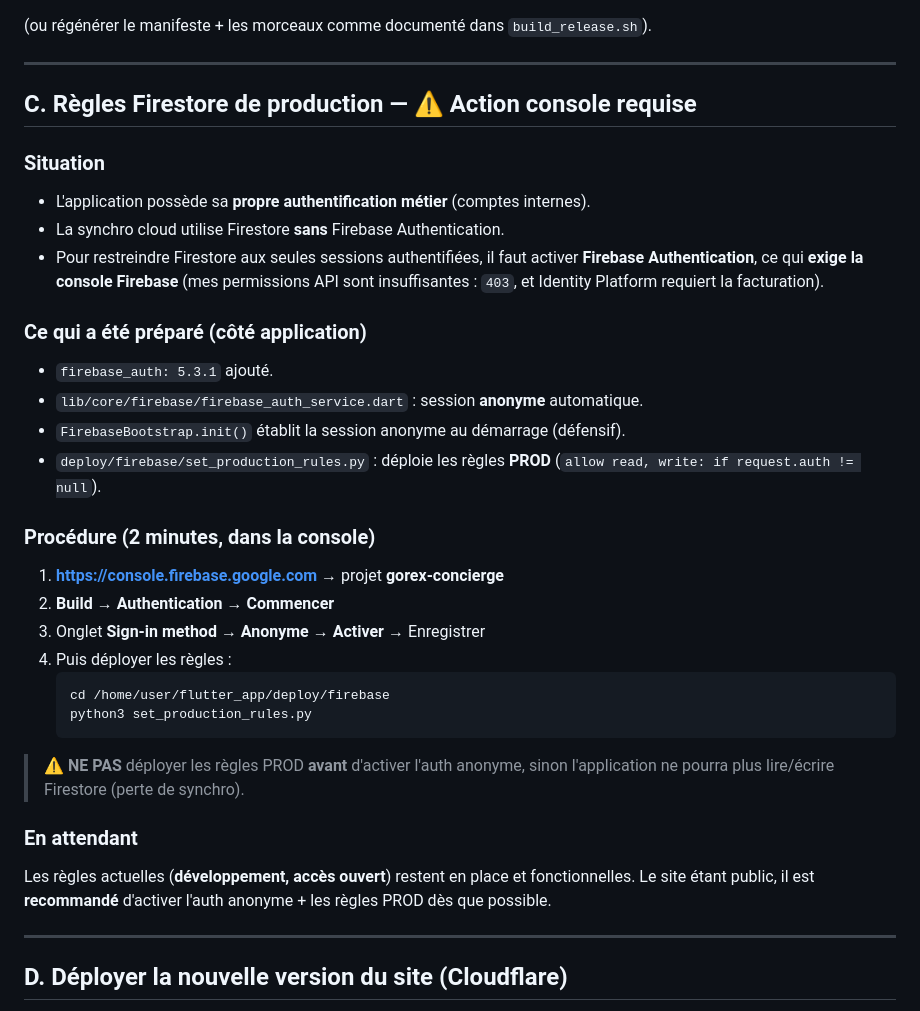
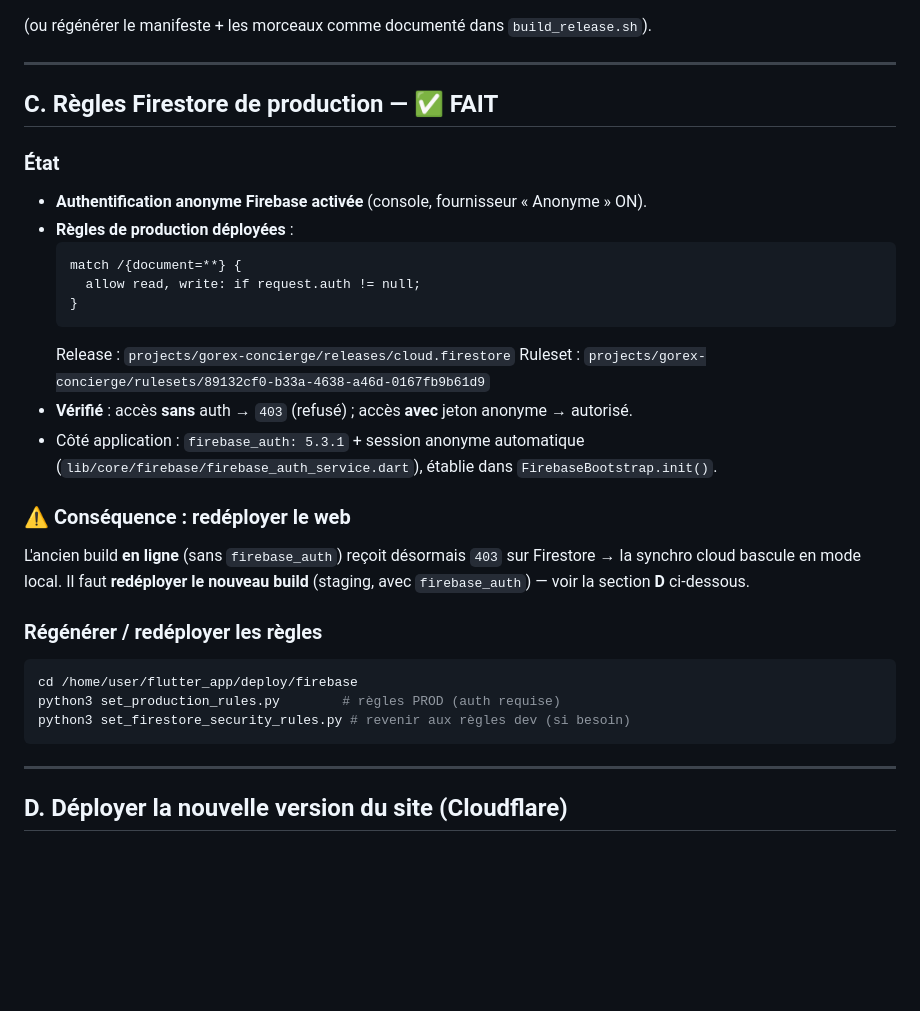
Before and after one commit to igordasilvaug-svg/gorex-luxury-concierge, a Markdown page: deploy/FINALISATION_PRODUCTION.md, the part around the change. GitHub-like rendering; blank space fills up the shorter version.

Commit message:
feat(firebase): auth anonyme active + regles Firestore PRODUCTION deployees (403 sans auth)

````diff
--- a/deploy/FINALISATION_PRODUCTION.md
+++ b/deploy/FINALISATION_PRODUCTION.md
@@ -73,39 +73,33 @@ cd /home/user/flutter_app && ./build_release.sh --skip-tests
 
 ---
 
-## C. Règles Firestore de production — ⚠️ Action console requise
+## C. Règles Firestore de production — ✅ FAIT
 
-### Situation
-- L'application possède sa **propre authentification métier** (comptes internes).
-- La synchro cloud utilise Firestore **sans** Firebase Authentication.
-- Pour restreindre Firestore aux seules sessions authentifiées, il faut activer
-  **Firebase Authentication**, ce qui **exige la console Firebase** (mes permissions
-  API sont insuffisantes : `403`, et Identity Platform requiert la facturation).
+### État
+- **Authentification anonyme Firebase activée** (console, fournisseur « Anonyme » ON).
+- **Règles de production déployées** :
+  ```
+  match /{document=**} {
+    allow read, write: if request.auth != null;
+  }
+  ```
+  Release : `projects/gorex-concierge/releases/cloud.firestore`
+  Ruleset : `projects/gorex-concierge/rulesets/89132cf0-b33a-4638-a46d-0167fb9b61d9`
+- **Vérifié** : accès **sans** auth → `403` (refusé) ; accès **avec** jeton anonyme → autorisé.
+- Côté application : `firebase_auth: 5.3.1` + session anonyme automatique
+  (`lib/core/firebase/firebase_auth_service.dart`), établie dans `FirebaseBootstrap.init()`.
 
-### Ce qui a été préparé (côté application)
-- `firebase_auth: 5.3.1` ajouté.
-- `lib/core/firebase/firebase_auth_service.dart` : session **anonyme** automatique.
-- `FirebaseBootstrap.init()` établit la session anonyme au démarrage (défensif).
-- `deploy/firebase/set_production_rules.py` : déploie les règles **PROD**
-  (`allow read, write: if request.auth != null`).
+### ⚠️ Conséquence : redéployer le web
+L'ancien build **en ligne** (sans `firebase_auth`) reçoit désormais `403` sur Firestore
+→ la synchro cloud bascule en mode local. Il faut **redéployer le nouveau build**
+(staging, avec `firebase_auth`) — voir la section **D** ci-dessous.
 
-### Procédure (2 minutes, dans la console)
-1. **https://console.firebase.google.com** → projet **gorex-concierge**
-2. **Build → Authentication → Commencer**
-3. Onglet **Sign-in method** → **Anonyme** → **Activer** → Enregistrer
-4. Puis déployer les règles :
-   ```bash
-   cd /home/user/flutter_app/deploy/firebase
-   python3 set_production_rules.py
-   ```
-
-> ⚠️ **NE PAS** déployer les règles PROD **avant** d'activer l'auth anonyme,
-> sinon l'application ne pourra plus lire/écrire Firestore (perte de synchro).
-
-### En attendant
-Les règles actuelles (**développement, accès ouvert**) restent en place et
-fonctionnelles. Le site étant public, il est **recommandé** d'activer l'auth
-anonyme + les règles PROD dès que possible.
+### Régénérer / redéployer les règles
+```bash
+cd /home/user/flutter_app/deploy/firebase
+python3 set_production_rules.py        # règles PROD (auth requise)
+python3 set_firestore_security_rules.py # revenir aux règles dev (si besoin)
+```
 
 ---
 
````
